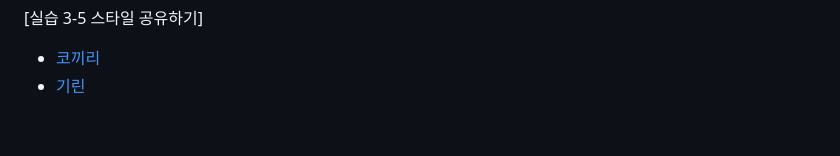
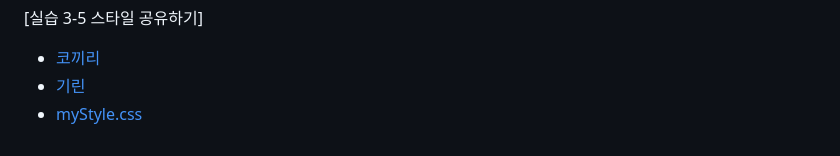
Before and after one commit to dknife/2024WebProgramming, a Markdown page: README.md, the part around the change. Rendered like a GitHub page.

```diff
--- a/README.md
+++ b/README.md
@@ -73,3 +73,4 @@
 
 - [코끼리](https://github.com/dknife/2024WebProgramming/blob/main/Ex/Ex03/03_05_Elephant.html)
 - [기린](https://github.com/dknife/2024WebProgramming/blob/main/Ex/Ex03/03_05_Giraffe.html)
+- [myStyle.css]()
```
